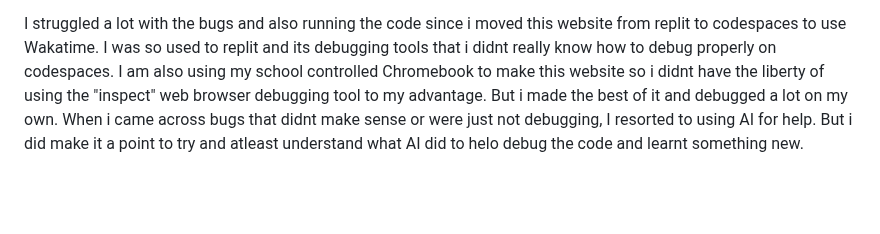
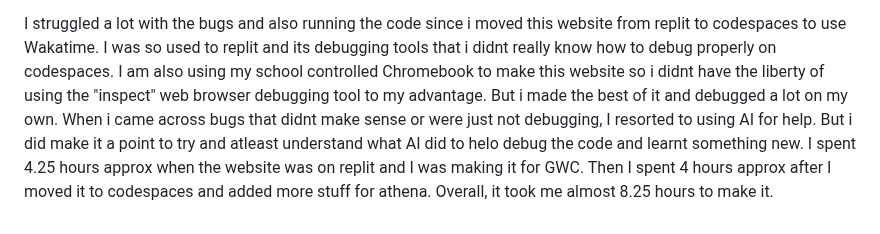
Before and after one commit to Nikki7150/new-roots-nishka, a Markdown page: README.md, the part around the change. Rendered like a GitHub page; blank space fills up the shorter version.

```diff
--- a/README.md
+++ b/README.md
@@ -60,3 +60,4 @@ the replit files found in this website are present because I moved this project
 I made this project first as a part of the GWC program. This free woman-led program teaches girls to code from square one and advance from there. I followed through this program and this website was made as a part of it. After the program finished, I found out about Athena Awards Hackclub and I joined it because I was interested in making more projects on my own. I then took this website and added more features, debugged code, and also asked AI for both inspiration and some debugging tips. I also used AI to learn how to add more advanced elements like the hamburger navigation bar when the website is used on a mobile, the resource cards animation when user hovers over it, and even more debugging after adding these advanced code. I tried my best to debug as much as i could but some bugs werent getting fixed so i had to ask ai, but i learnt from my mistakes.
 
 I struggled a lot with the bugs and also running the code since i moved this website from replit to codespaces to use Wakatime. I was so used to replit and its debugging tools that i didnt really know how to debug properly on codespaces. I am also using my school controlled Chromebook to  make this website so i didnt have the liberty of using the "inspect" web browser debugging tool to my advantage. But i made the best of it and debugged a lot on my own. When i came across bugs that didnt make sense or were just not debugging, I resorted to using AI for help. But i did make it a point to try and atleast understand what AI did to helo debug the code and learnt something new.
+I spent 4.25 hours approx when the website was on replit and I was making it for GWC. Then I spent 4 hours approx after I moved it to codespaces and added more stuff for athena. Overall, it took me almost 8.25 hours to make it.
```
